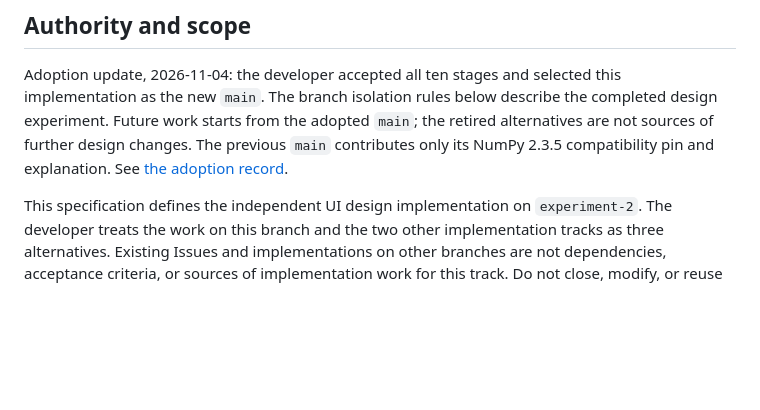
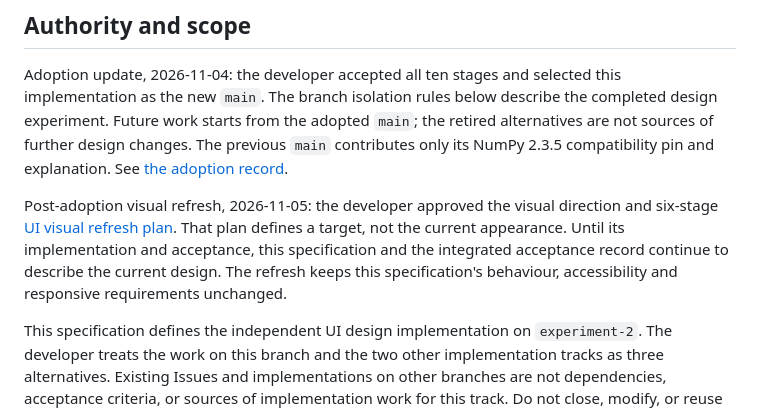
Before and after one commit to AlexeyDesyatnik/simple-english-tts, a Markdown page: docs/ui-design-spec.md, the part around the change. Rendered like a GitHub page; blank space fills up the shorter version.

Commit message:
Document the UI visual refresh plan

```diff
--- a/docs/ui-design-spec.md
+++ b/docs/ui-design-spec.md
@@ -8,6 +8,12 @@ the completed design experiment. Future work starts from the adopted `main`;
 the retired alternatives are not sources of further design changes. The previous
 `main` contributes only its NumPy 2.3.5 compatibility pin and explanation.
 See [the adoption record](design-reviews/main-adoption/README.md).
+
+Post-adoption visual refresh, 2026-11-05: the developer approved the visual direction and
+six-stage [UI visual refresh plan](ui-visual-refresh-plan.md). That plan defines a target,
+not the current appearance. Until its implementation and acceptance, this specification and
+the integrated acceptance record continue to describe the current design. The refresh keeps
+this specification's behaviour, accessibility and responsive requirements unchanged.
 
 This specification defines the independent UI design implementation on `experiment-2`.
 The developer treats the work on this branch and the two other implementation tracks as
```
Also changed, not shown: docs/development.md (+5 -0 lines), docs/ui-visual-refresh-plan.md (added, +291 -0 lines).
